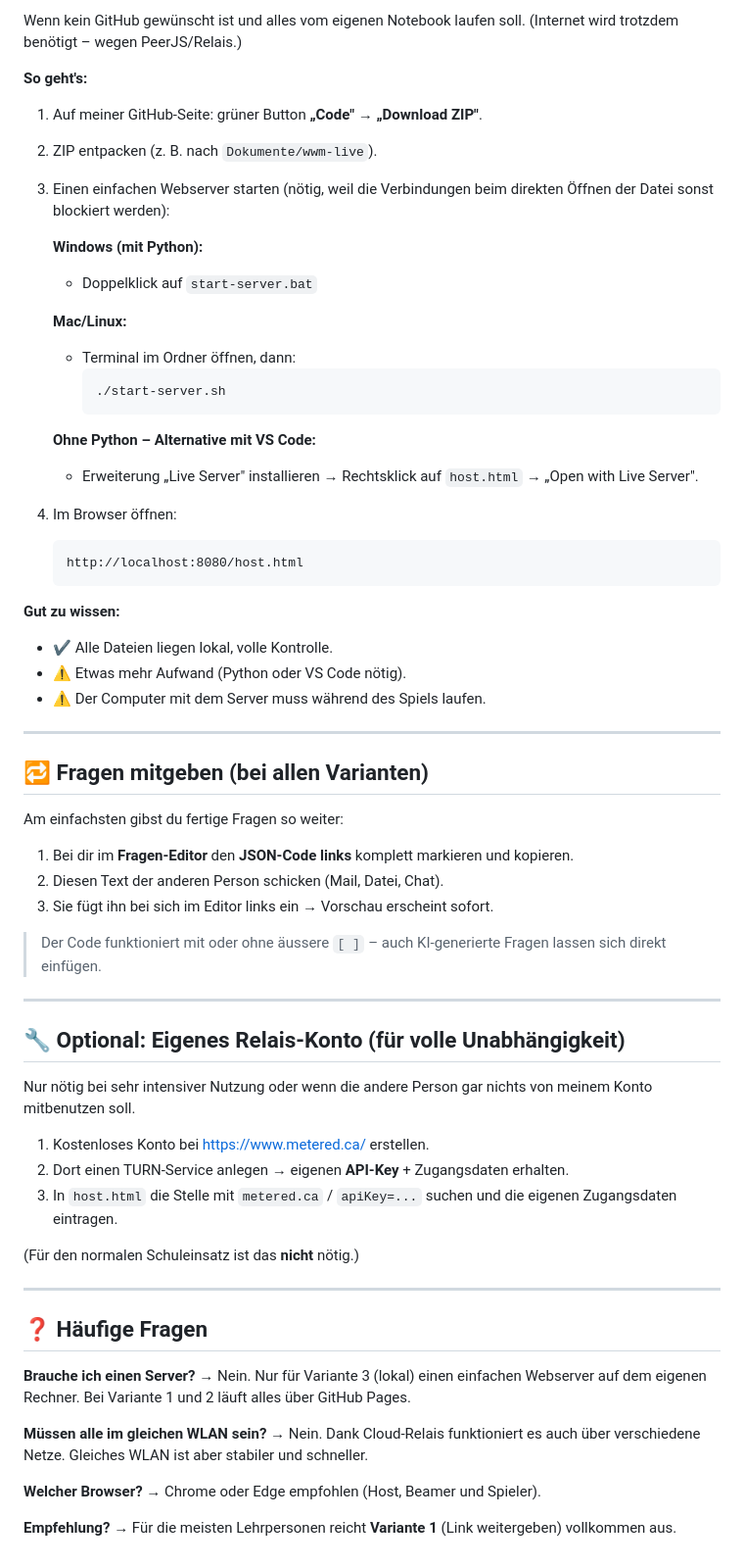
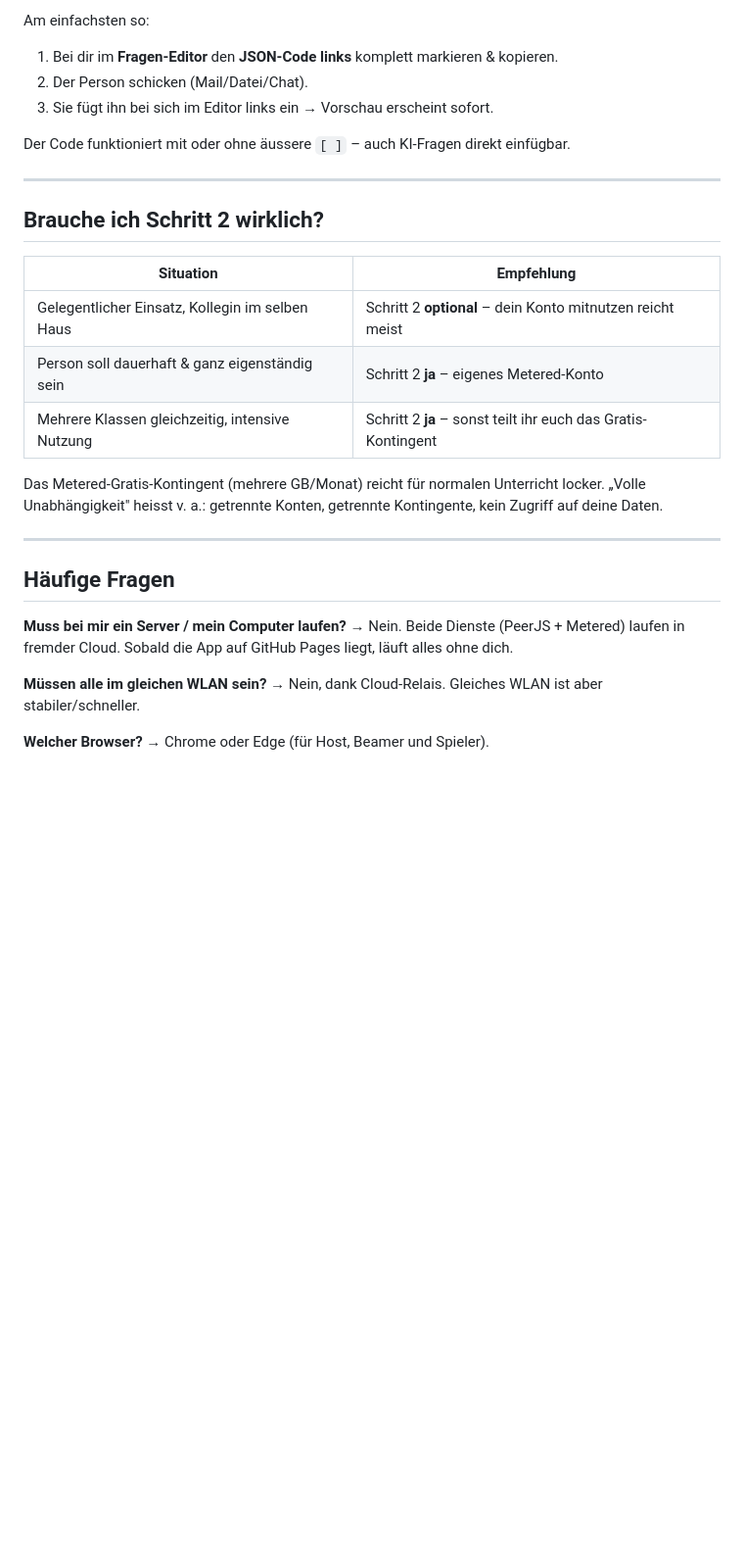
Before and after one commit to romaneigenmann88-jpg/wwm-live, a Markdown page: WEITERGABE.md, the part around one of its changes. Shown at 98% size. Rendered like a GitHub page; blank space fills up the shorter version.

````diff
--- a/WEITERGABE.md
+++ b/WEITERGABE.md
@@ -65,78 +84,35 @@ Wenn die Lehrperson eine **komplett eigene Version** mit eigenem Link will.
 
-Wenn kein GitHub gewünscht ist und alles vom eigenen Notebook laufen soll.
-(Internet wird trotzdem benötigt – wegen PeerJS/Relais.)
+Am einfachsten so:
+1. Bei dir im **Fragen-Editor** den **JSON-Code links** komplett markieren & kopieren.
+2. Der Person schicken (Mail/Datei/Chat).
+3. Sie fügt ihn bei sich im Editor links ein → Vorschau erscheint sofort.
 
-**So geht's:**
-1. Auf meiner GitHub-Seite: grüner Button **„Code" → „Download ZIP"**.
-2. ZIP entpacken (z. B. nach `Dokumente/wwm-live`).
-3. Einen einfachen Webserver starten (nötig, weil die Verbindungen
-   beim direkten Öffnen der Datei sonst blockiert werden):
-
-   **Windows (mit Python):**
-   - Doppelklick auf `start-server.bat`
-
-   **Mac/Linux:**
-   - Terminal im Ordner öffnen, dann:
-     ```
-     ./start-server.sh
-     ```
-
-   **Ohne Python – Alternative mit VS Code:**
-   - Erweiterung „Live Server" installieren → Rechtsklick auf
-     `host.html` → „Open with Live Server".
-4. Im Browser öffnen:
-   ```
-   http://localhost:8080/host.html
-   ```
-
-**Gut zu wissen:**
-- ✔️ Alle Dateien liegen lokal, volle Kontrolle.
-- ⚠️ Etwas mehr Aufwand (Python oder VS Code nötig).
-- ⚠️ Der Computer mit dem Server muss während des Spiels laufen.
+Der Code funktioniert mit oder ohne äussere `[ ]` – auch KI-Fragen direkt einfügbar.
 
 ---
 
-## 🔁 Fragen mitgeben (bei allen Varianten)
+## Brauche ich Schritt 2 wirklich?
 
-Am einfachsten gibst du fertige Fragen so weiter:
+| Situation | Empfehlung |
+|-----------|------------|
+| Gelegentlicher Einsatz, Kollegin im selben Haus | Schritt 2 **optional** – dein Konto mitnutzen reicht meist |
+| Person soll dauerhaft & ganz eigenständig sein | Schritt 2 **ja** – eigenes Metered-Konto |
+| Mehrere Klassen gleichzeitig, intensive Nutzung | Schritt 2 **ja** – sonst teilt ihr euch das Gratis-Kontingent |
 
-1. Bei dir im **Fragen-Editor** den **JSON-Code links** komplett markieren
-   und kopieren.
-2. Diesen Text der anderen Person schicken (Mail, Datei, Chat).
-3. Sie fügt ihn bei sich im Editor links ein → Vorschau erscheint sofort.
-
-> Der Code funktioniert mit oder ohne äussere `[ ]` – auch KI-generierte
-> Fragen lassen sich direkt einfügen.
+Das Metered-Gratis-Kontingent (mehrere GB/Monat) reicht für normalen
+Unterricht locker. „Volle Unabhängigkeit" heisst v. a.: getrennte Konten,
+getrennte Kontingente, kein Zugriff auf deine Daten.
 
 ---
 
-## 🔧 Optional: Eigenes Relais-Konto (für volle Unabhängigkeit)
+## Häufige Fragen
 
-Nur nötig bei sehr intensiver Nutzung oder wenn die andere Person gar
-nichts von meinem Konto mitbenutzen soll.
-
-1. Kostenloses Konto bei https://www.metered.ca/ erstellen.
-2. Dort einen TURN-Service anlegen → eigenen **API-Key** + Zugangsdaten erhalten.
-3. In `host.html` die Stelle mit `metered.ca` / `apiKey=...` suchen und
-   die eigenen Zugangsdaten eintragen.
-
-(Für den normalen Schuleinsatz ist das **nicht** nötig.)
-
----
-
-## ❓ Häufige Fragen
-
-**Brauche ich einen Server?**
-→ Nein. Nur für Variante 3 (lokal) einen einfachen Webserver auf dem
-eigenen Rechner. Bei Variante 1 und 2 läuft alles über GitHub Pages.
+**Muss bei mir ein Server / mein Computer laufen?**
+→ Nein. Beide Dienste (PeerJS + Metered) laufen in fremder Cloud.
+Sobald die App auf GitHub Pages liegt, läuft alles ohne dich.
 
 **Müssen alle im gleichen WLAN sein?**
-→ Nein. Dank Cloud-Relais funktioniert es auch über verschiedene Netze.
-Gleiches WLAN ist aber stabiler und schneller.
+→ Nein, dank Cloud-Relais. Gleiches WLAN ist aber stabiler/schneller.
 
 **Welcher Browser?**
-→ Chrome oder Edge empfohlen (Host, Beamer und Spieler).
-
-**Empfehlung?**
-→ Für die meisten Lehrpersonen reicht **Variante 1** (Link weitergeben)
-vollkommen aus.
+→ Chrome oder Edge (für Host, Beamer und Spieler).
````
Also changed, not shown: other parts of WEITERGABE.md (+67 -48 lines).
